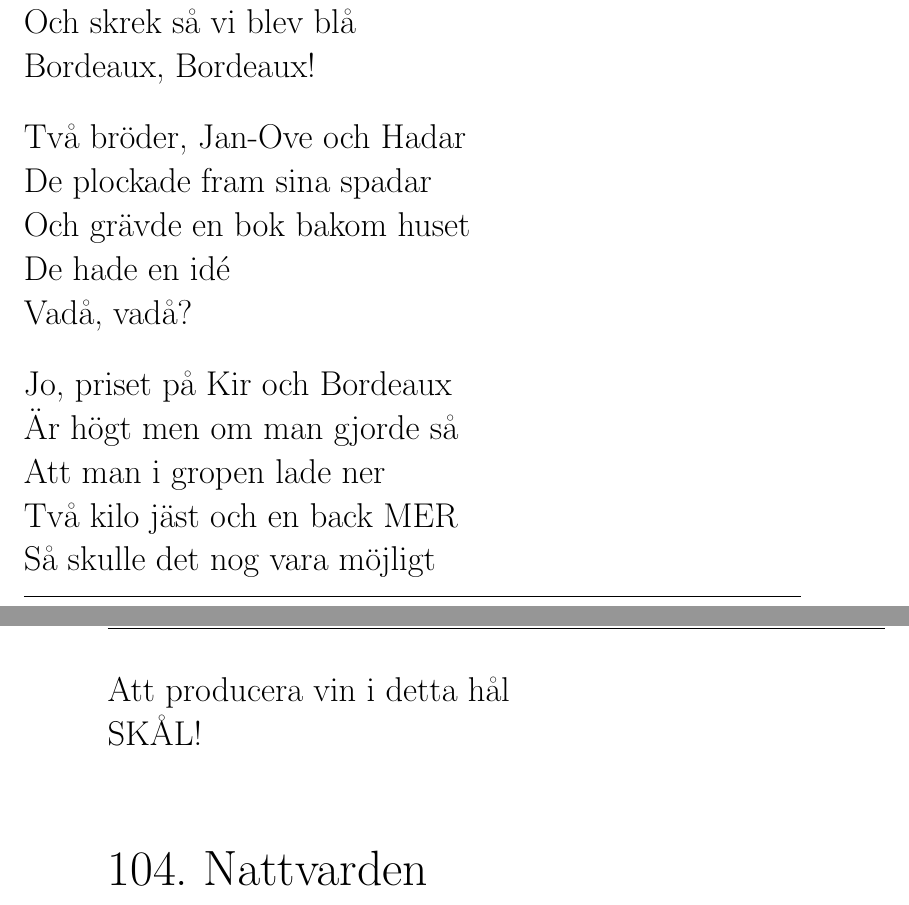
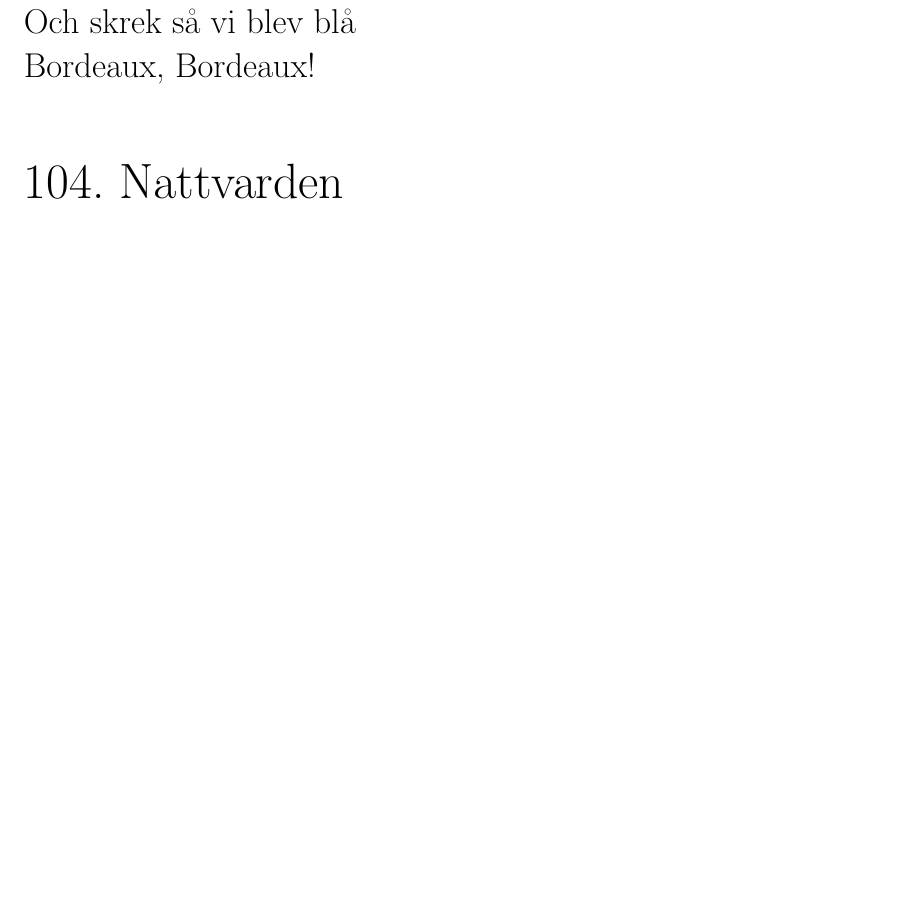
Before and after one commit to fysikteknologsektionen/sjungbok, a LaTeX document (sjungboken.tex, which reads texter/bordeaux.tex): two parts of pages 79 and 80 of 141 before the commit and part of page 79 of 140 after it, the two joined at a grey line, cut so that both start at the same text, the shorter picture padded with empty space. Compiled offline with pdfLaTeX.

Commit message:
Flytta till egen sång

```diff
--- a/texter/bordeaux.tex
+++ b/texter/bordeaux.tex
@@ -16,20 +16,4 @@
 Och skrek så vi blev blå\\
 Bordeaux, Bordeaux!\\
 \end{vers}
-\begin{vers}
-Två bröder, Jan-Ove och Hadar\\
-De plockade fram sina spadar\\
-Och grävde en bok bakom huset\\
-De hade en idé\\
-Vadå, vadå?\\
-\end{vers}
-\begin{vers}
-Jo, priset på Kir och Bordeaux\\
-Är högt men om man gjorde så\\
-Att man i gropen lade ner\\
-Två kilo jäst och en back MER\\
-Så skulle det nog vara möjligt\\
-Att producera vin i detta hål\\
-SKÅL!\\
-\end{vers}
 \end{song}
```
